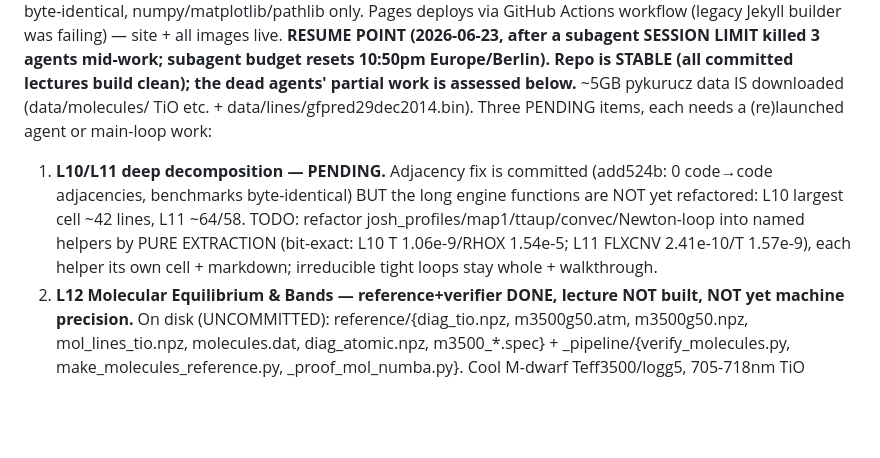
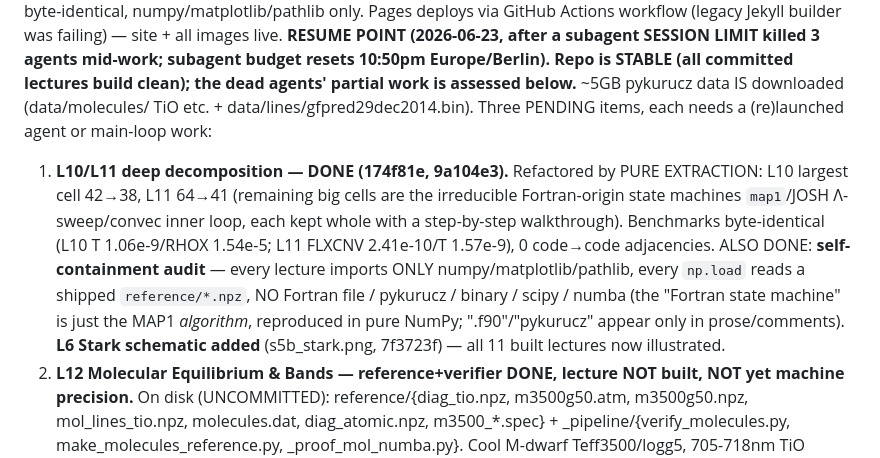
Before and after one commit to tingyuansen/stellar-spectroscopy-from-scratch-gpu, a Markdown page: PASSDOWN.md, the part around the change. GitHub-like rendering; blank space fills up the shorter version.

Commit message:
PASSDOWN: mark L10/L11 deep-decompose done, self-containment verified, L6 schematic added

```diff
--- a/PASSDOWN.md
+++ b/PASSDOWN.md
@@ -20,7 +20,8 @@ benchmarks byte-identical, numpy/matplotlib/pathlib only. Pages deploys via GitH
 (legacy Jekyll builder was failing) — site + all images live.
 **RESUME POINT (2026-06-23, after a subagent SESSION LIMIT killed 3 agents mid-work; subagent budget resets 10:50pm Europe/Berlin). Repo is STABLE (all committed lectures build clean); the dead agents' partial work is assessed below.** ~5GB pykurucz data IS downloaded (data/molecules/ TiO etc. + data/lines/gfpred29dec2014.bin).
 Three PENDING items, each needs a (re)launched agent or main-loop work:
-1. **L10/L11 deep decomposition — PENDING.** Adjacency fix is committed (add524b: 0 code→code adjacencies, benchmarks byte-identical) BUT the long engine functions are NOT yet refactored: L10 largest cell ~42 lines, L11 ~64/58. TODO: refactor josh_profiles/map1/ttaup/convec/Newton-loop into named helpers by PURE EXTRACTION (bit-exact: L10 T 1.06e-9/RHOX 1.54e-5; L11 FLXCNV 2.41e-10/T 1.57e-9), each helper its own cell + markdown; irreducible tight loops stay whole + walkthrough.
+1. **L10/L11 deep decomposition — DONE (174f81e, 9a104e3).** Refactored by PURE EXTRACTION: L10 largest cell 42→38, L11 64→41 (remaining big cells are the irreducible Fortran-origin state machines `map1`/JOSH Λ-sweep/convec inner loop, each kept whole with a step-by-step walkthrough). Benchmarks byte-identical (L10 T 1.06e-9/RHOX 1.54e-5; L11 FLXCNV 2.41e-10/T 1.57e-9), 0 code→code adjacencies.
+   ALSO DONE: **self-containment audit** — every lecture imports ONLY numpy/matplotlib/pathlib, every `np.load` reads a shipped `reference/*.npz`, NO Fortran file / pykurucz / binary / scipy / numba (the "Fortran state machine" is just the MAP1 *algorithm*, reproduced in pure NumPy; ".f90"/"pykurucz" appear only in prose/comments). **L6 Stark schematic added** (s5b_stark.png, 7f3723f) — all 11 built lectures now illustrated.
 2. **L12 Molecular Equilibrium & Bands — reference+verifier DONE, lecture NOT built, NOT yet machine precision.** On disk (UNCOMMITTED): reference/{diag_tio.npz, m3500g50.atm, m3500g50.npz, mol_lines_tio.npz, molecules.dat, diag_atomic.npz, m3500_*.spec} + _pipeline/{verify_molecules.py, make_molecules_reference.py, _proof_mol_numba.py}. Cool M-dwarf Teff3500/logg5, 705-718nm TiO bandhead, 1.17M molecular lines. `verify_molecules.py` result: molecular EQUILIBRIUM works; band opacity median 4.35e-16 (bit-exact) but MAX 9.37e-3 at a subset of lines; spectrum median 3.9e-4. TODO: debug the max-9.37e-3 subset to machine precision (like the atomic-line work — likely a wing-cutoff / isotopologue / specific-molecule-subset difference), THEN build build_lecture12.py (Part V, key 12) reusing the book's Voigt+JOSH; register build.py/book-data.js/index.html.
 3. **L13 capstone + lean-pykurucz 4-star HR test — NOT started.** End-to-end ~identical to pykurucz + a lean-kurucz assembled from lecture components, run on 4 HR-diagram stars (now unblocked: gfpred line-blanketing present).
 - Repo (PRIVATE): https://github.com/tingyuansen/stellar-spectroscopy-from-scratch  (branch main; latest pushed each lecture)
```
